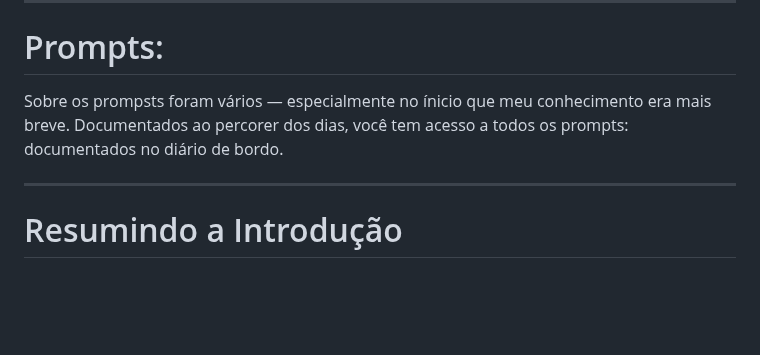
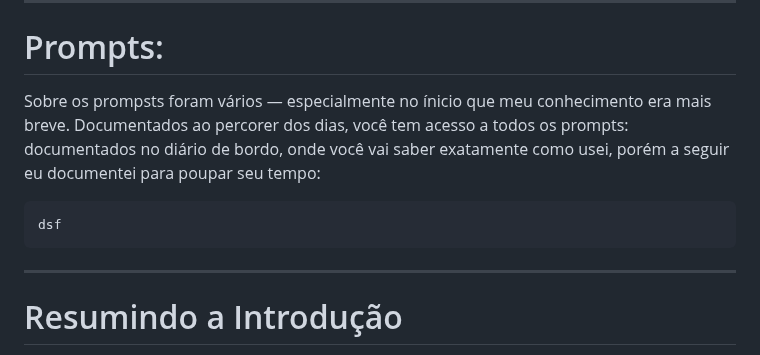
Before and after one commit to maiconojedarocha-ux/Agrinho2026-Vale-Paiquere, a Markdown page: README.md, the part around the change. GitHub-like rendering; blank space fills up the shorter version.

````diff
--- a/README.md
+++ b/README.md
@@ -144,7 +144,11 @@ O "Vale Paiquerê" utiliza uma lógica de RPG narrativa. O usuário assume o con
 
 # Prompts:
 
-Sobre os prompsts foram vários — especialmente no ínicio que meu conhecimento era mais breve. Documentados ao percorer dos dias, você tem acesso a todos os prompts: documentados no diário de bordo.
+Sobre os prompsts foram vários — especialmente no ínicio que meu conhecimento era mais breve. Documentados ao percorer dos dias, você tem acesso a todos os prompts: documentados no diário de bordo, onde você vai saber exatamente como usei, porém a seguir eu documentei para poupar seu tempo:
+
+```text
+dsf
+```
 
 ---
 
````
